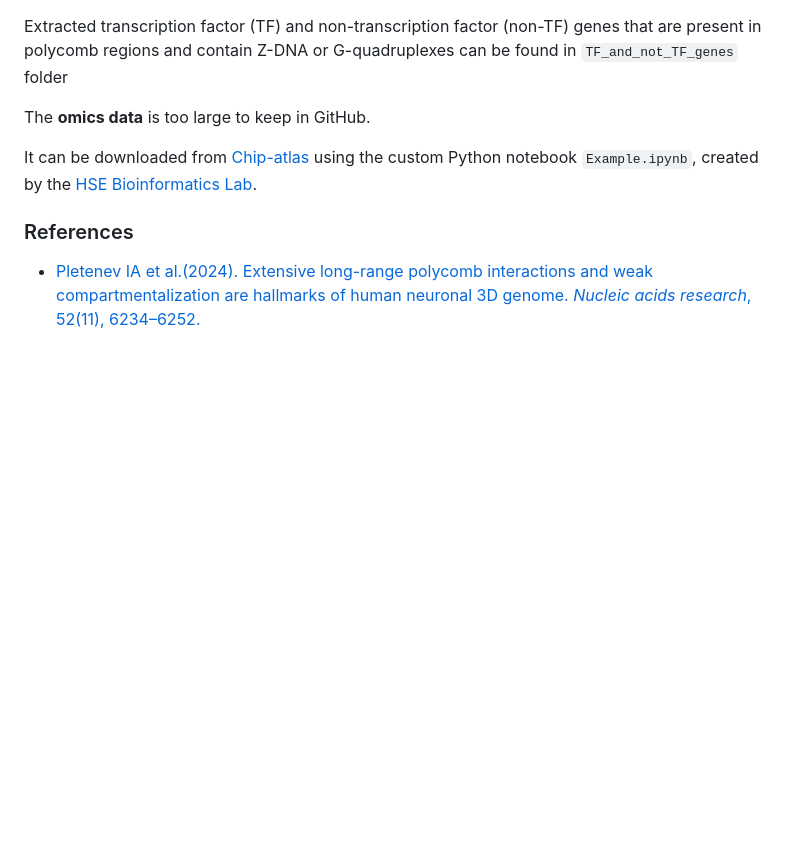
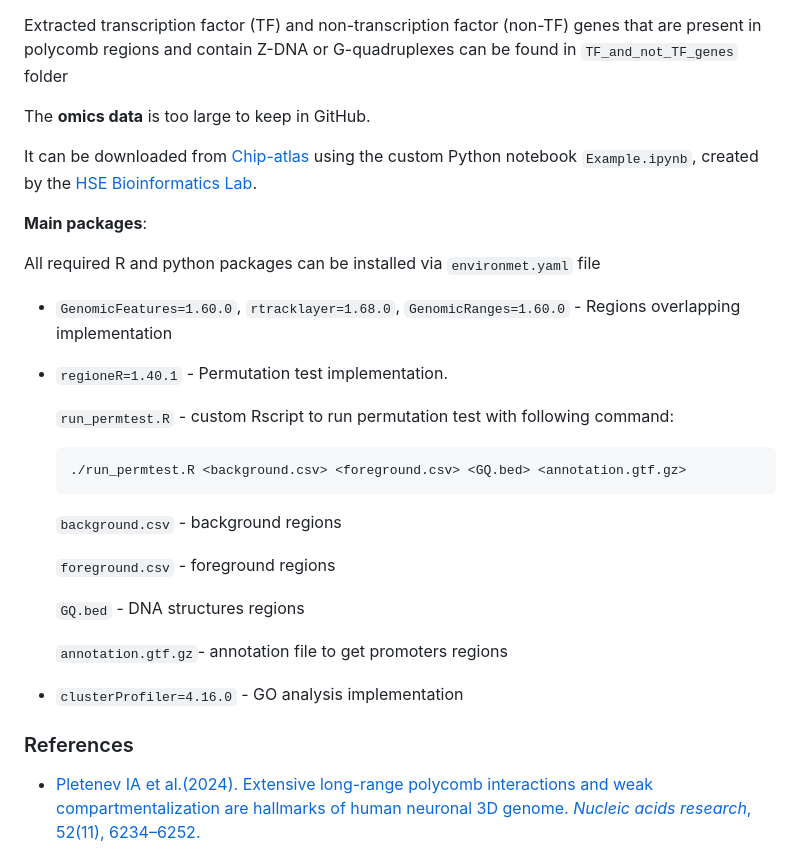
Before and after one commit to bulatych/DNA_structures_polycomb_in_neurons, a Markdown page: README.md, the part around the change. Rendered like a GitHub page; blank space fills up the shorter version.

````diff
--- a/README.md
+++ b/README.md
@@ -127,6 +127,27 @@ The **omics data** is too large to keep in GitHub.
 
 It can be downloaded from [Chip-atlas](https://chip-atlas.org/) using the custom Python notebook `Example.ipynb`, created by the [HSE Bioinformatics Lab](https://github.com/hse-bioinflab/OmicsDC).
 
+**Main packages**:
+
+All required R and python packages can be installed via `environmet.yaml` file
+- `GenomicFeatures=1.60.0`, `rtracklayer=1.68.0`, `GenomicRanges=1.60.0` - Regions overlapping implementation
+- `regioneR=1.40.1` - Permutation test implementation.
+
+  `run_permtest.R` - custom Rscript to run permutation test with following command:
+
+  ```bash
+  ./run_permtest.R <background.csv> <foreground.csv> <GQ.bed> <annotation.gtf.gz>
+  ```
+  `background.csv` - background regions
+
+  `foreground.csv` - foreground regions
+
+  `GQ.bed` - DNA structures regions
+
+  `annotation.gtf.gz`- annotation file to get promoters regions
+
+- `clusterProfiler=4.16.0` - GO analysis implementation
+
 ### References
 - [Pletenev IA et al.(2024). Extensive long-range polycomb interactions and weak compartmentalization are hallmarks of human neuronal 3D genome. _Nucleic acids research_, 52(11), 6234–6252.](https://academic.oup.com/nar/article/52/11/6234/7655789?login=false)
 - [Hemphill WO et al.(2023). PRC2 direct transfer from G-quadruplex RNA to dsDNA has implications for RNA-binding chromatin modifiers. _Proceedings of the National Academy of Sciences of the United States of America_, 120(23), e2220528120.](https://pmc.ncbi.nlm.nih.gov/articles/PMC10266057/)
````
